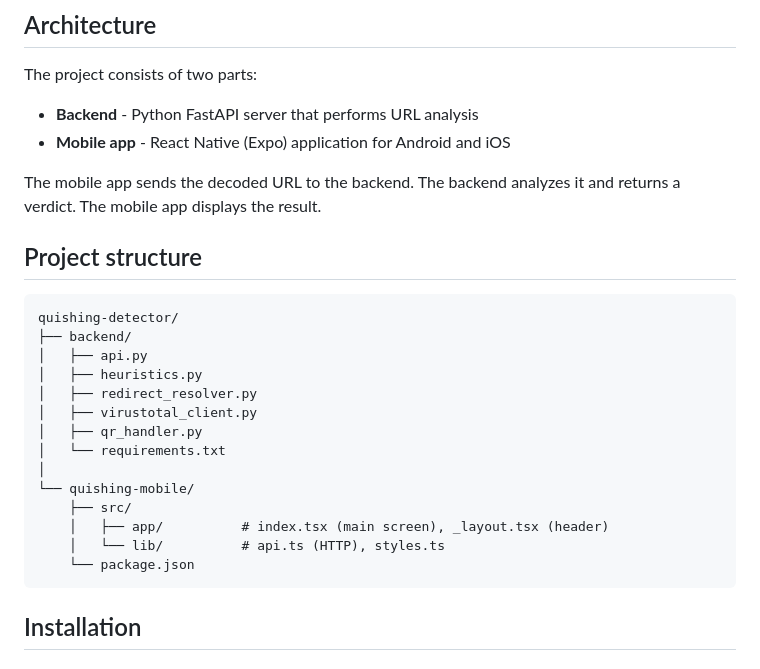
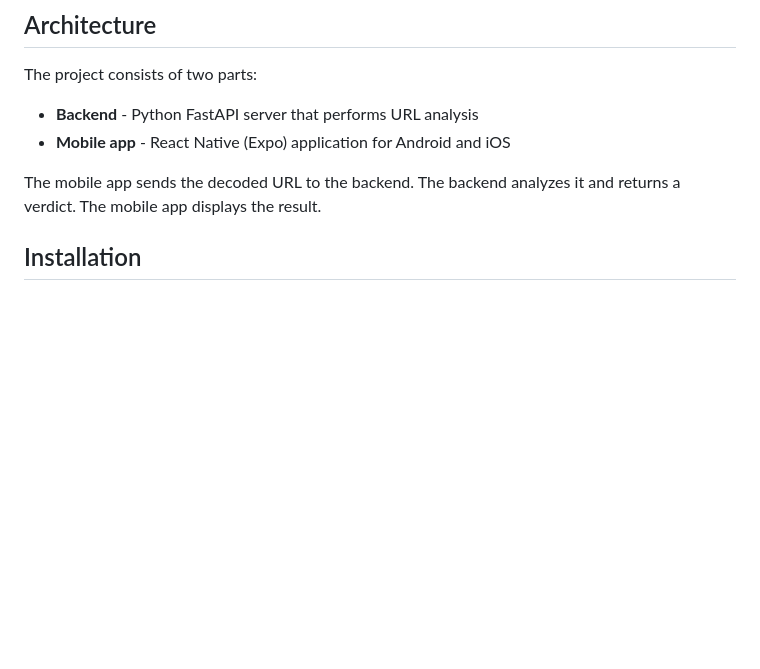
Before and after one commit to LilPebblesss/quishing-detector, a Markdown page: README.md, the part around the change. GitHub-like rendering; blank space fills up the shorter version.

Commit message:
update README
Removed project structure section from README.

````diff
--- a/README.md
+++ b/README.md
@@ -27,24 +27,6 @@ The project consists of two parts:
 
 The mobile app sends the decoded URL to the backend. The backend analyzes it and returns a verdict. The mobile app displays the result.
 
-## Project structure
-
-```
-quishing-detector/
-├── backend/
-│   ├── api.py
-│   ├── heuristics.py
-│   ├── redirect_resolver.py
-│   ├── virustotal_client.py
-│   ├── qr_handler.py
-│   └── requirements.txt
-│
-└── quishing-mobile/
-    ├── src/
-    │   ├── app/          # index.tsx (main screen), _layout.tsx (header)
-    │   └── lib/          # api.ts (HTTP), styles.ts
-    └── package.json
-```
 
 ## Installation
 
````
